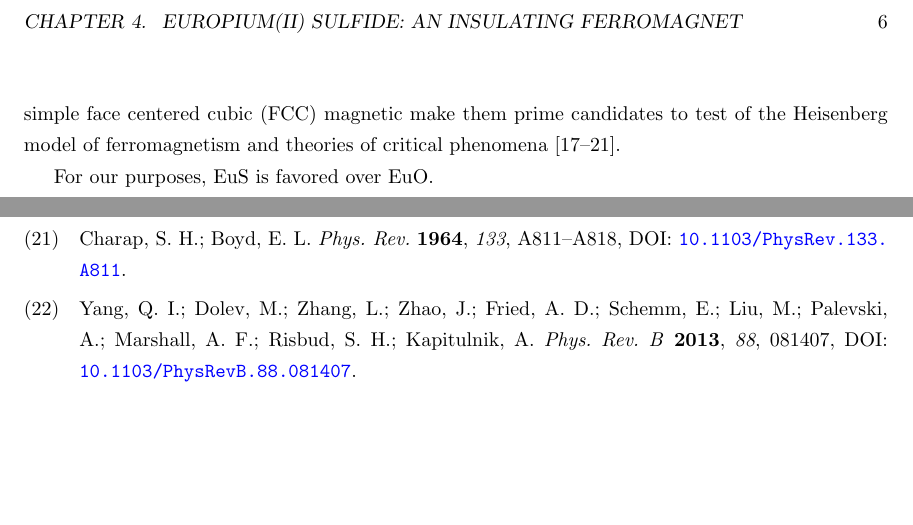
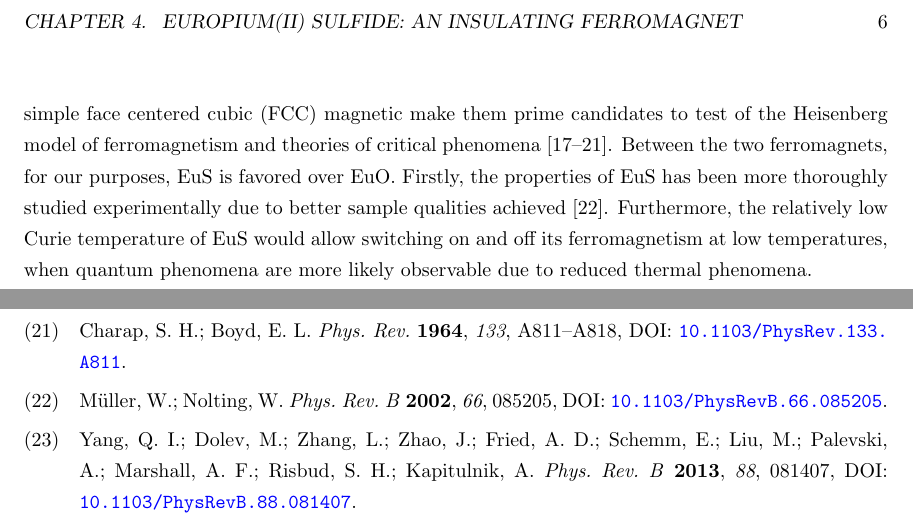
Before and after one commit to qiiyang/thesis, a LaTeX thesis (thesis.tex, which reads ch_EuS.tex): two parts of pages 13 and 20 of 20, joined at a grey line, cut so that both start at the same text, the shorter picture padded with empty space. Compiled offline with pdfLaTeX.

Commit message:
EuS intro

```diff
--- a/ch_EuS.tex
+++ b/ch_EuS.tex
@@ -1,5 +1,3 @@
 As discussed in Sec.~\ref{sec:TI-FM}, an insulating ferromagnet is necessary to implement an experiment to study the interplay between topological insulators and ferromagnetism. Materials with both spontaneous magnetization and insulating behavior are often interchangeably referred to as ``magnetic insulators'' or ``magnetic semiconductors''. Among the variety of these materials, many are ferrimagnets. Such examples include magnetite (Fe$_3$O$_4$, Curie temperature $T_C\approx850~\mathrm{K}$)~\cite{Neel1948} and yittrium-iron garnet (``YIG'', Y$_3$Fe$_2$(FeO$_4$)$_3$, $T_C\approx550~\mathrm{K}$)~\cite{YIG}. In such case the net spontaneous magnetization is formed by opposite but unequal magnetic lattices, therefore the surface of these material may consist of alternating opposite magnetic domains, which would complicate the interface to a topological insulator. Insulating true ferromagnets, on the other hand, only have a small number of candidate materials available, despite being actively sought after by the spintronics community due to potential technological applications \cite[][p.~329]{kittel}~\cite{Yi2014, Wolf2001, EuS_spin_filter, EuS_app1, EuS_spin_filter2}. In addition to the studies presented in this dissertation, a class of these applications, such as $\pi$-Josephson junctions for quantum qubits~\cite{pi_qubit, pi_junction, Jing}, also require fabrication of high-quality thin films with both robust magnetic properties and highly insulating behavior.
 
-Two of the first known insulating ferromagnets are the europium(II) chalcogenides EuO and EuS. Divalent compounds of europium with elements of the sixth group (O, S, Se, Te) exhibit a rock-salt (NaCl) type crystal structure with ordered magnetic states at low temperatures. As the lattice constant increases from EuO to EuTe, a ferromagnetic ordered state of moments localized on Eu$^{2+}$ ions appear in EuO ($T_C\approx69~\mathrm{K}$) and in EuS ($T_C\approx16.7~\mathrm{K}$)~\cite{EuO_TC, EuS_Shafer}, while EuSe and EuTe show collinear antiferromagnetic ordering with N\'eel temperatures $T_N\approx4.2~\mathrm{K}$, $T_N\approx9.8~\mathrm{K}$ respectively~\cite{EuSe_AF, EuTe_AF}. In these chalcogenide compounds, the \textit{S} ground state of Eu$^{2+}$ ions and their simple face centered cubic (FCC) magnetic make them prime candidates to test of the Heisenberg model of ferromagnetism and theories of critical phenomena~\cite{divalent_Eu,  EuS_neighbor_exchange, EuS_critical, EuS_neutron, EuS_spin_wave}.
-
-For our purposes, EuS is favored over EuO.
+Two of the first known insulating ferromagnets are the europium(II) chalcogenides EuO and EuS. Divalent compounds of europium with elements of the sixth group (O, S, Se, Te) exhibit a rock-salt (NaCl) type crystal structure with ordered magnetic states at low temperatures. As the lattice constant increases from EuO to EuTe, a ferromagnetic ordered state of moments localized on Eu$^{2+}$ ions appear in EuO ($T_C\approx69~\mathrm{K}$) and in EuS ($T_C\approx16.7~\mathrm{K}$)~\cite{EuO_TC, EuS_Shafer}, while EuSe and EuTe show collinear antiferromagnetic ordering with N\'eel temperatures $T_N\approx4.2~\mathrm{K}$, $T_N\approx9.8~\mathrm{K}$ respectively~\cite{EuSe_AF, EuTe_AF}. In these chalcogenide compounds, the \textit{S} ground state of Eu$^{2+}$ ions and their simple face centered cubic (FCC) magnetic make them prime candidates to test of the Heisenberg model of ferromagnetism and theories of critical phenomena~\cite{divalent_Eu,  EuS_neighbor_exchange, EuS_critical, EuS_neutron, EuS_spin_wave}. Between the two ferromagnets, for our purposes, EuS is favored over EuO. Firstly, the properties of EuS has been more thoroughly studied experimentally due to better sample qualities achieved~\cite{EuS_band_th2}. Furthermore, the relatively low Curie temperature of EuS would allow switching on and off its ferromagnetism at low temperatures, when quantum phenomena are more likely observable due to reduced thermal phenomena.
```
